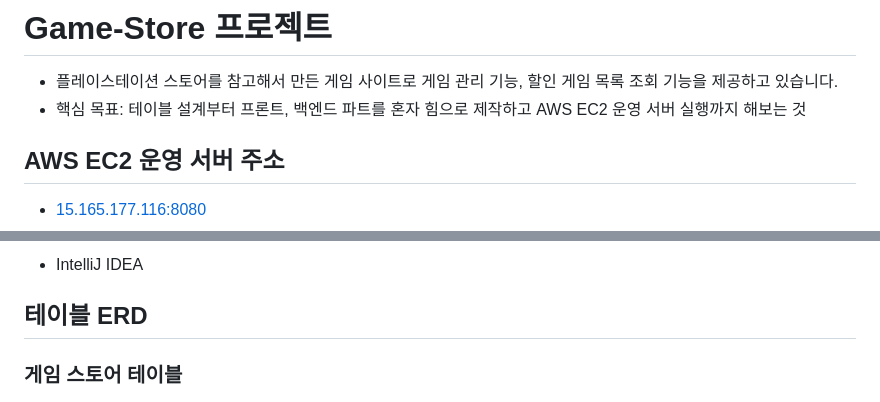
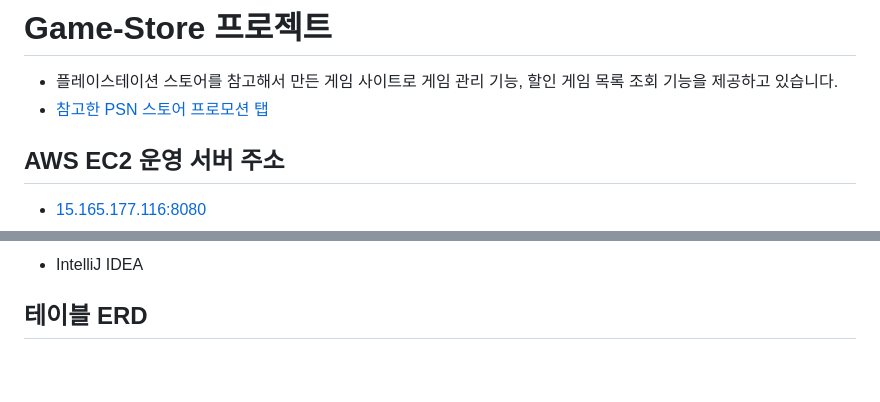
Before and after one commit to Leekyeongtaek/game-store, a Markdown page: README.md, 2 parts joined by grey strips. Rendered like a GitHub page; blank space fills up the shorter version.

```diff
--- a/README.md
+++ b/README.md
@@ -1,6 +1,6 @@
 # Game-Store 프로젝트
 - 플레이스테이션 스토어를 참고해서 만든 게임 사이트로 게임 관리 기능, 할인 게임 목록 조회 기능을 제공하고 있습니다.
-- 핵심 목표: 테이블 설계부터 프론트, 백엔드 파트를 혼자 힘으로 제작하고 AWS EC2 운영 서버 실행까지 해보는 것
+- [참고한 PSN 스토어 프로모션 탭](https://store.playstation.com/ko-kr/pages/deals)
 
 ## AWS EC2 운영 서버 주소
 - [15.165.177.116:8080](http://15.165.177.116:8080/)
@@ -28,7 +28,6 @@
 
 ## 테이블 ERD
 
-### 게임 스토어 테이블
 ![게임스토어 ERD](./images/game-store-erd.png)
 
 ## 프로젝트 개선 사항 기록
```
